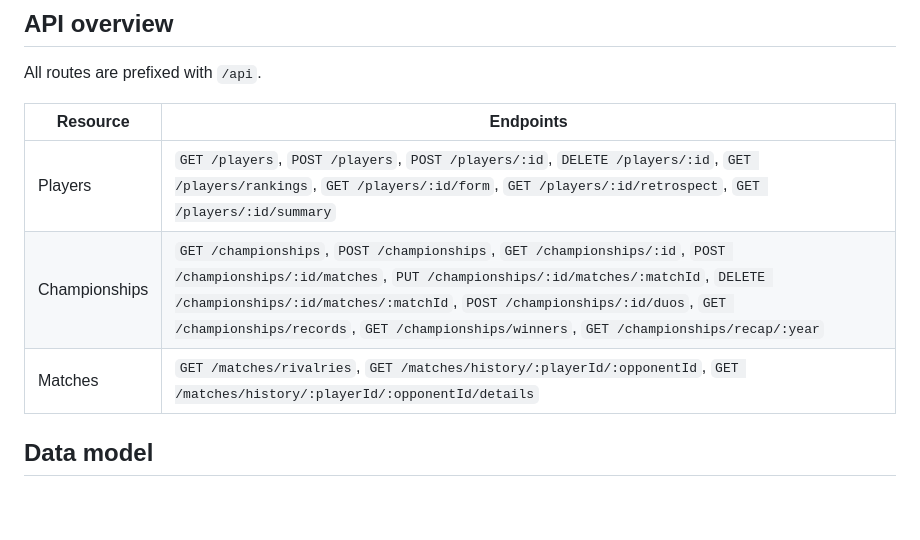
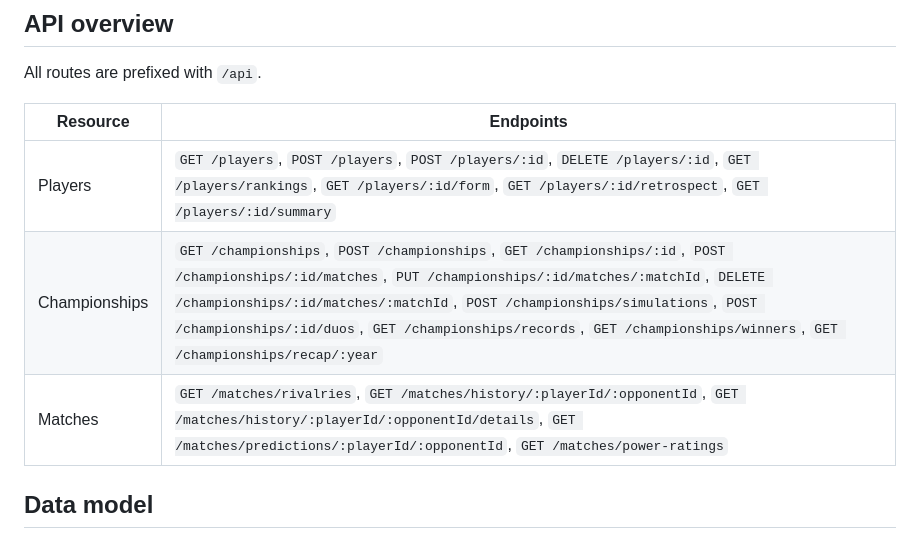
Before and after one commit to Pedro05Souza/FriendsCup, a Markdown page: README.md, the part around one of its changes. GitHub-like rendering; blank space fills up the shorter version.

```diff
--- a/README.md
+++ b/README.md
@@ -58,8 +62,8 @@ All routes are prefixed with `/api`.
 | Resource | Endpoints |
 |---|---|
 | Players | `GET /players`, `POST /players`, `POST /players/:id`, `DELETE /players/:id`, `GET /players/rankings`, `GET /players/:id/form`, `GET /players/:id/retrospect`, `GET /players/:id/summary` |
-| Championships | `GET /championships`, `POST /championships`, `GET /championships/:id`, `POST /championships/:id/matches`, `PUT /championships/:id/matches/:matchId`, `DELETE /championships/:id/matches/:matchId`, `POST /championships/:id/duos`, `GET /championships/records`, `GET /championships/winners`, `GET /championships/recap/:year` |
-| Matches | `GET /matches/rivalries`, `GET /matches/history/:playerId/:opponentId`, `GET /matches/history/:playerId/:opponentId/details` |
+| Championships | `GET /championships`, `POST /championships`, `GET /championships/:id`, `POST /championships/:id/matches`, `PUT /championships/:id/matches/:matchId`, `DELETE /championships/:id/matches/:matchId`, `POST /championships/simulations`, `POST /championships/:id/duos`, `GET /championships/records`, `GET /championships/winners`, `GET /championships/recap/:year` |
+| Matches | `GET /matches/rivalries`, `GET /matches/history/:playerId/:opponentId`, `GET /matches/history/:playerId/:opponentId/details`, `GET /matches/predictions/:playerId/:opponentId`, `GET /matches/power-ratings` |
 
 ## Data model
 
```
Also changed, not shown: other parts of README.md (+5 -1 lines), docs/screenshots/championship.png, docs/screenshots/simulator.png (added).
